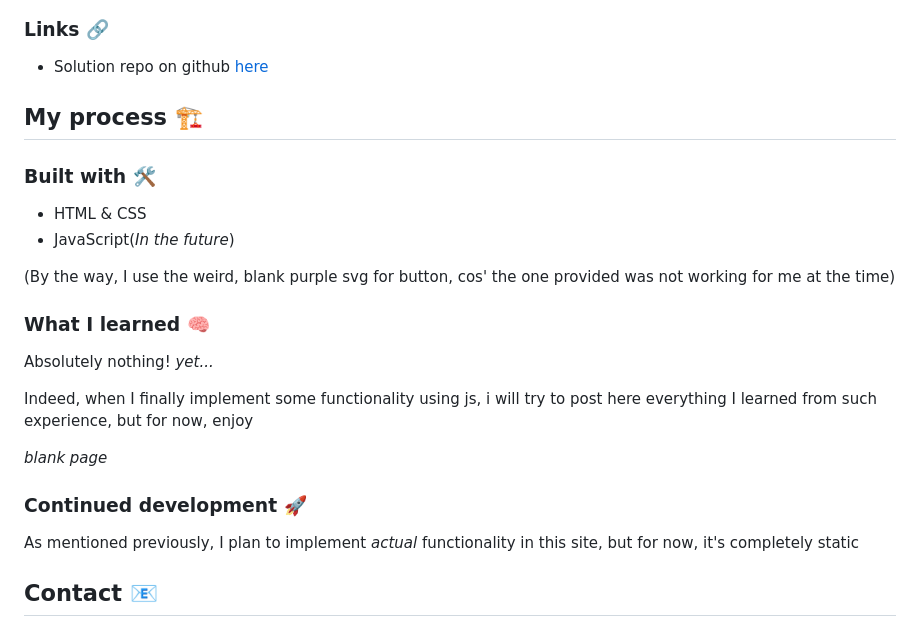
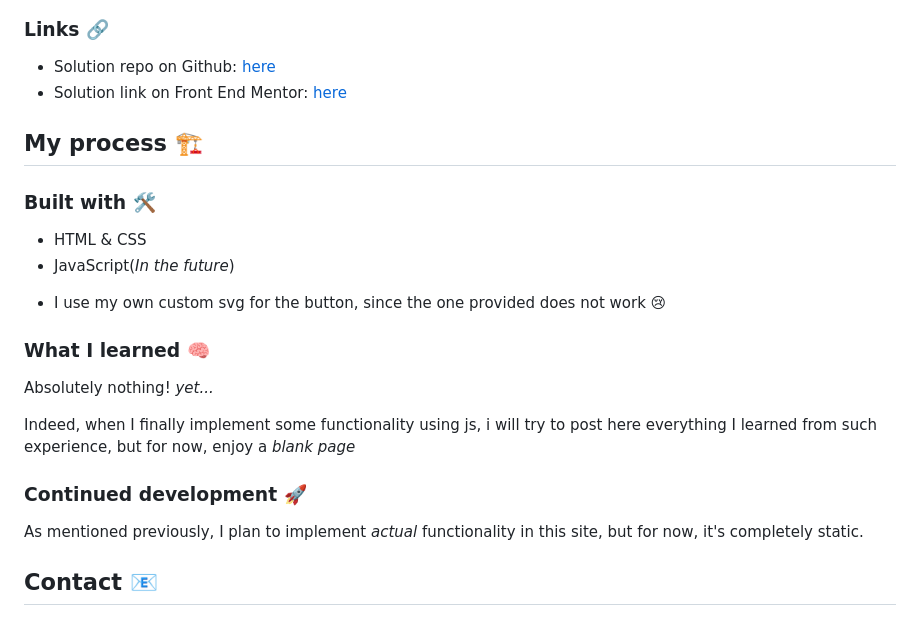
Before and after one commit to BeanyTheCoder/age-calculator-app-main, a Markdown page: README.md, the part around the change printed below. GitHub-like rendering.

```diff
--- a/README.md
+++ b/README.md
@@ -52,7 +52,8 @@ _My solution (Mobile)_
 
 ### Links 🔗
 
-- Solution repo on github [here](https://github.com/BeanyTheCoder/age-calculator-app-main)
+- Solution repo on Github: [here](https://github.com/BeanyTheCoder/age-calculator-app-main)
+- Solution link on Front End Mentor: [here](https://www.frontendmentor.io/solutions/age-calculator-app-S6kuvEr2m_)
 
 ## My process 🏗️
 
@@ -61,19 +62,17 @@ _My solution (Mobile)_
 - HTML & CSS
 - JavaScript(_In the future_)
 
-(By the way, I use the weird, blank purple svg for button, cos' the one provided was not working for me at the time)
+* I use my own custom svg for the button, since the one provided does not work 😢
 
 ### What I learned 🧠
 
 Absolutely nothing! _yet..._
 
-Indeed, when I finally implement some functionality using js, i will try to post here everything I learned from such experience, but for now, enjoy
-
-_blank page_
+Indeed, when I finally implement some functionality using js, i will try to post here everything I learned from such experience, but for now, enjoy a _blank page_
 
 ### Continued development 🚀
 
-As mentioned previously, I plan to implement _actual_ functionality in this site, but for now, it's completely static
+As mentioned previously, I plan to implement _actual_ functionality in this site, but for now, it's completely static.
 
 ## Contact 📧
 
```
Also changed, not shown: other parts of README.md (+1 -1 lines), readme-images/desktop.png (renamed from image.png), readme-images/mobile.png (renamed from image-1.png), 2 other files.
